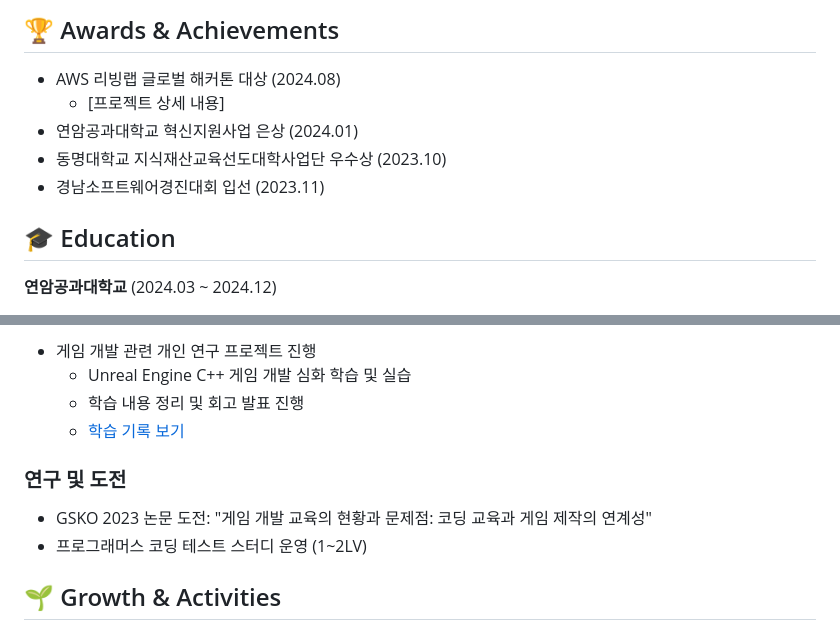
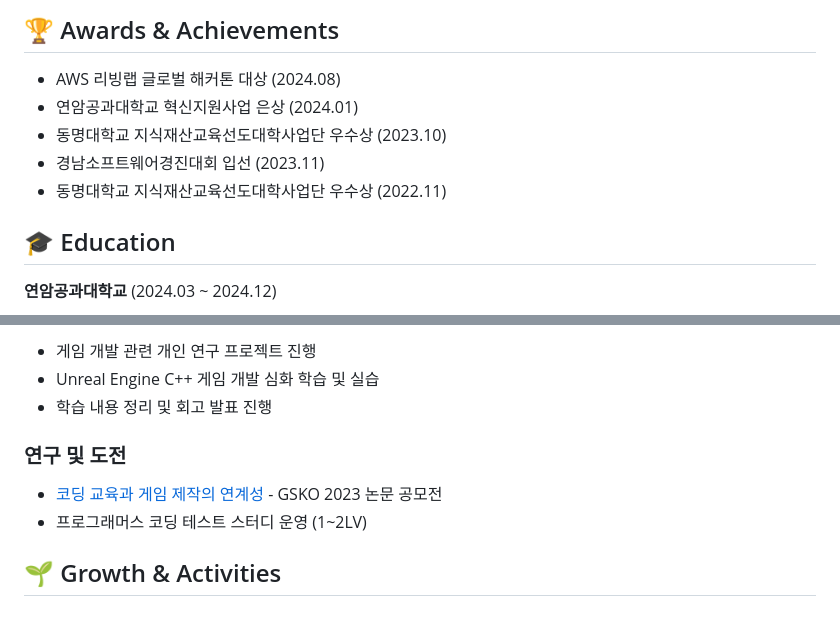
Before and after one commit to genwo123/genwo123, a Markdown page: docs/KimGunwoo-Resume.md, 2 parts joined by grey strips. GitHub-like rendering.

```diff
--- a/docs/KimGunwoo-Resume.md
+++ b/docs/KimGunwoo-Resume.md
@@ -129,10 +129,10 @@ AWS 리빙랩 해커톤 대상 수상작 | 2024.08
 
 ## 🏆 Awards & Achievements
 - AWS 리빙랩 글로벌 해커톤 대상 (2024.08)
-  - [프로젝트 상세 내용]
 - 연암공과대학교 혁신지원사업 은상 (2024.01)
 - 동명대학교 지식재산교육선도대학사업단 우수상 (2023.10)
 - 경남소프트웨어경진대회 입선 (2023.11)
+- 동명대학교 지식재산교육선도대학사업단 우수상 (2022.11)
 
 ## 🎓 Education
 **연암공과대학교** (2024.03 ~ 2024.12)
@@ -144,10 +144,9 @@ AWS 리빙랩 해커톤 대상 수상작 | 2024.08
 - 게임 개발 관련 개인 연구 프로젝트 진행
-  - Unreal Engine C++ 게임 개발 심화 학습 및 실습
-  - 학습 내용 정리 및 회고 발표 진행
-  - [학습 기록 보기](https://github.com/genwo123/UE_CPP_LectureSummary)
+ - Unreal Engine C++ 게임 개발 심화 학습 및 실습
+ - 학습 내용 정리 및 회고 발표 진행
 
 ### 연구 및 도전
-- GSKO 2023 논문 도전: "게임 개발 교육의 현황과 문제점: 코딩 교육과 게임 제작의 연계성"
+- [코딩 교육과 게임 제작의 연계성](../docs/pdf/코딩교육과게임제작의연계성_김건우.pdf) - GSKO 2023 논문 공모전
 - 프로그래머스 코딩 테스트 스터디 운영 (1~2LV)
 
 ## 🌱 Growth & Activities
```
Also changed, not shown: other parts of docs/KimGunwoo-Resume.md (+1 -1 lines).
